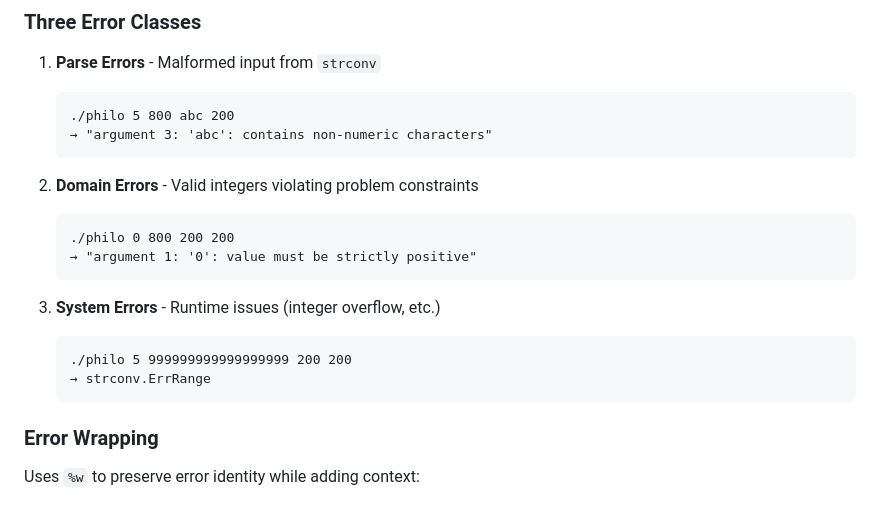
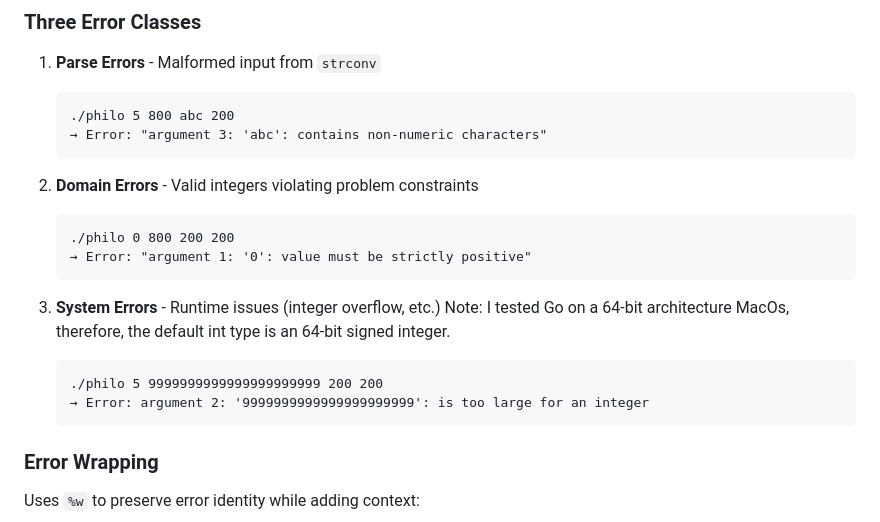
Before and after one commit to novth17/dining-philosophers-go, a Markdown page: README.md, the part around the change. Drawn GitHub-style.

Commit message:
Refine error messages in README.md
Updated error messages in README for clarity and consistency.

````diff
--- a/README.md
+++ b/README.md
@@ -389,19 +389,20 @@ The project demonstrates Go's idiomatic error handling patterns:
 1. **Parse Errors** - Malformed input from `strconv`
    ```
    ./philo 5 800 abc 200
-   → "argument 3: 'abc': contains non-numeric characters"
+   → Error: "argument 3: 'abc': contains non-numeric characters"
    ```
 
 2. **Domain Errors** - Valid integers violating problem constraints
    ```
    ./philo 0 800 200 200
-   → "argument 1: '0': value must be strictly positive"
+   → Error: "argument 1: '0': value must be strictly positive"
    ```
 
 3. **System Errors** - Runtime issues (integer overflow, etc.)
+   Note: I tested Go on a 64-bit architecture MacOs, therefore, the default int type is an 64-bit signed integer.
    ```
-   ./philo 5 999999999999999999 200 200
-   → strconv.ErrRange
+   ./philo 5 9999999999999999999999 200 200
+   → Error: argument 2: '9999999999999999999999': is too large for an integer
    ```
 
 ### Error Wrapping
````
